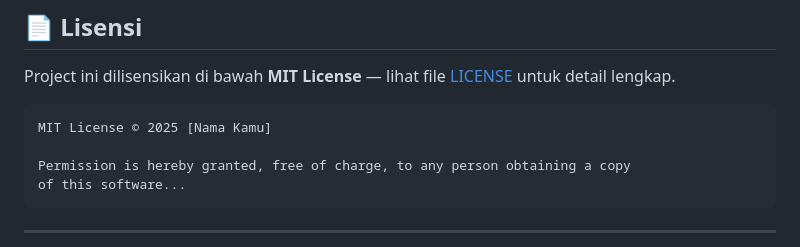
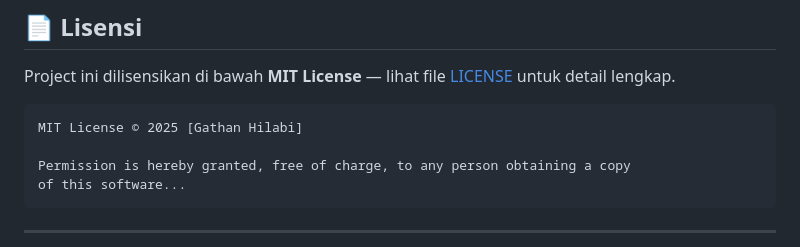
Before and after one commit to G-than12/StudyFlow, a Markdown page: README.md, the part around one of its changes. Rendered like a GitHub page.

Commit message:
Revise image previews and update license owner
Updated image previews and license attribution in README.md

````diff
--- a/README.md
+++ b/README.md
@@ -441,7 +441,7 @@ git push origin feature/nama-fitur-baru
 Project ini dilisensikan di bawah **MIT License** — lihat file [LICENSE](LICENSE) untuk detail lengkap.
 
 ```
-MIT License © 2025 [Nama Kamu]
+MIT License © 2025 [Gathan Hilabi]
 
 Permission is hereby granted, free of charge, to any person obtaining a copy
 of this software...
````
Also changed, not shown: other parts of README.md (+6 -6 lines).
